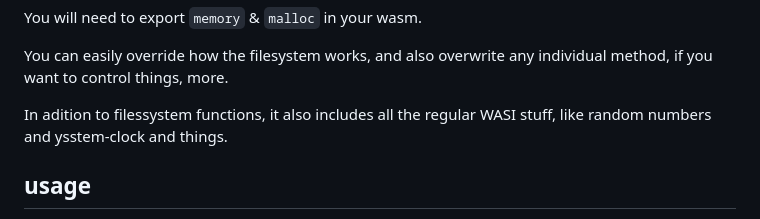
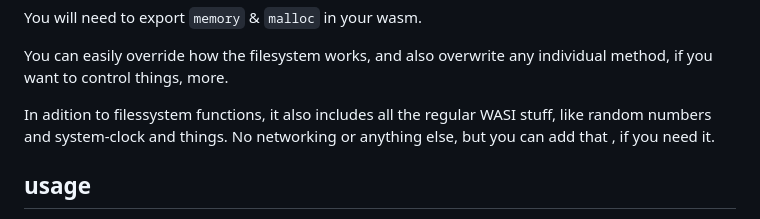
Before and after one commit to konsumer/wasi-browserfs, a Markdown page: README.md, the part around the change. GitHub-like rendering.

Commit message:
typo, clarification

```diff
--- a/README.md
+++ b/README.md
@@ -12,7 +12,7 @@ You will need to export `memory` & `malloc` in your wasm.
 
 You can easily override how the filesystem works, and also overwrite any individual method, if you want to control things, more.
 
-In adition to filessystem functions, it also includes all the regular WASI stuff, like random numbers and ysstem-clock and things.
+In adition to filessystem functions, it also includes all the regular WASI stuff, like random numbers and system-clock and things. No networking or anything else, but you can add that , if you need it.
 
 
 ## usage
```
